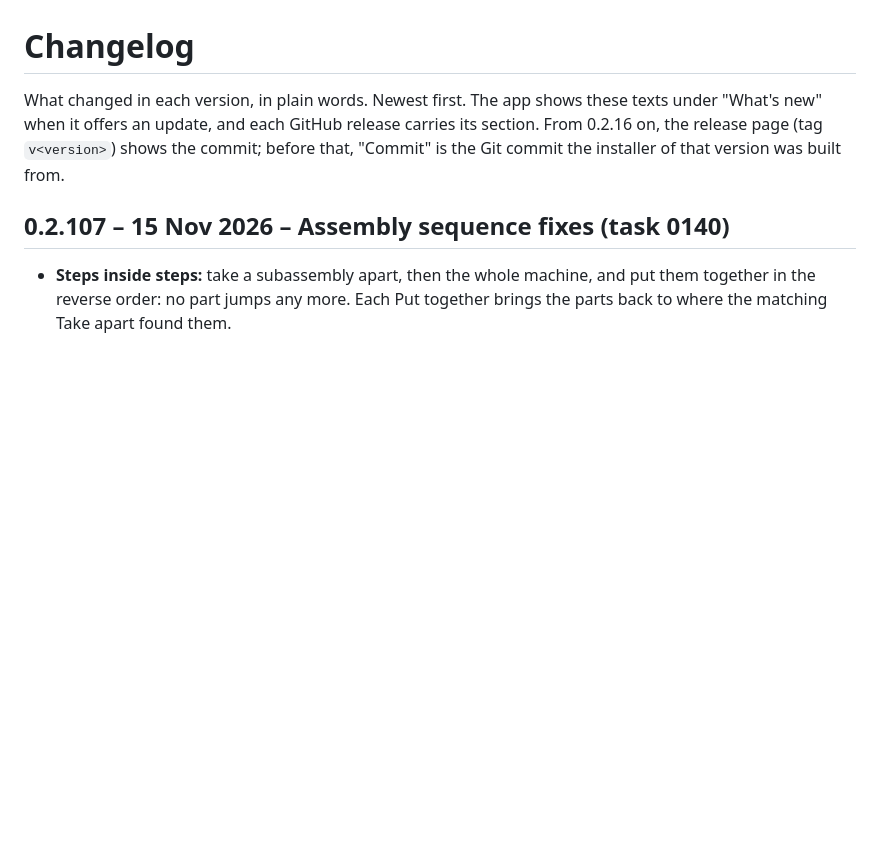
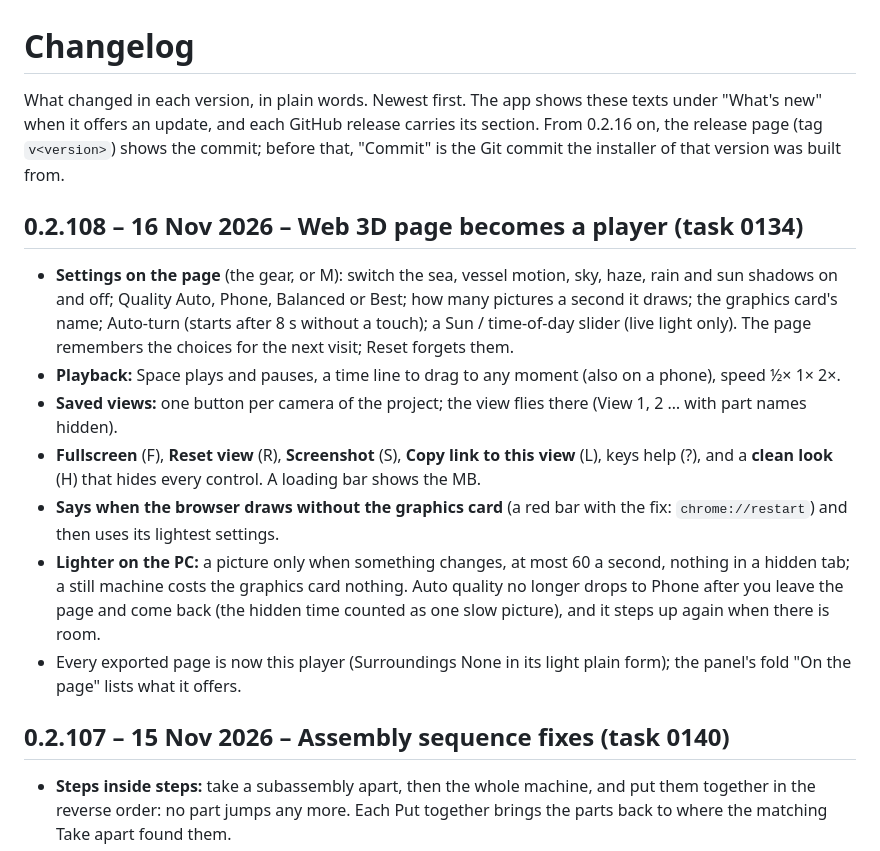
Before and after one commit to smholte/CAD-render-animation, a Markdown page: CHANGELOG.md, the part around the change. Rendered like a GitHub page; blank space fills up the shorter version.

```diff
--- a/CHANGELOG.md
+++ b/CHANGELOG.md
@@ -4,6 +4,24 @@ What changed in each version, in plain words. Newest first. The app shows these
 "What's new" when it offers an update, and each GitHub release carries its section. From 0.2.16 on,
 the release page (tag `v<version>`) shows the commit; before that, "Commit" is the Git commit the
 installer of that version was built from.
+
+## 0.2.108 – 16 Nov 2026 – Web 3D page becomes a player (task 0134)
+
+- **Settings on the page** (the gear, or M): switch the sea, vessel motion, sky, haze, rain and sun shadows on and
+  off; Quality Auto, Phone, Balanced or Best; how many pictures a second it draws; the graphics card's name;
+  Auto-turn (starts after 8 s without a touch); a Sun / time-of-day slider (live light only). The page remembers the
+  choices for the next visit; Reset forgets them.
+- **Playback:** Space plays and pauses, a time line to drag to any moment (also on a phone), speed ½× 1× 2×.
+- **Saved views:** one button per camera of the project; the view flies there (View 1, 2 … with part names hidden).
+- **Fullscreen** (F), **Reset view** (R), **Screenshot** (S), **Copy link to this view** (L), keys help (?), and a
+  **clean look** (H) that hides every control. A loading bar shows the MB.
+- **Says when the browser draws without the graphics card** (a red bar with the fix: `chrome://restart`) and then
+  uses its lightest settings.
+- **Lighter on the PC:** a picture only when something changes, at most 60 a second, nothing in a hidden tab; a still
+  machine costs the graphics card nothing. Auto quality no longer drops to Phone after you leave the page and come
+  back (the hidden time counted as one slow picture), and it steps up again when there is room.
+- Every exported page is now this player (Surroundings None in its light plain form); the panel's fold "On the page"
+  lists what it offers.
 
 ## 0.2.107 – 15 Nov 2026 – Assembly sequence fixes (task 0140)
 
```
Also changed, not shown: site/media/test_atc_poster.jpg, site/media/thor_poster.jpg, 5 other files.
